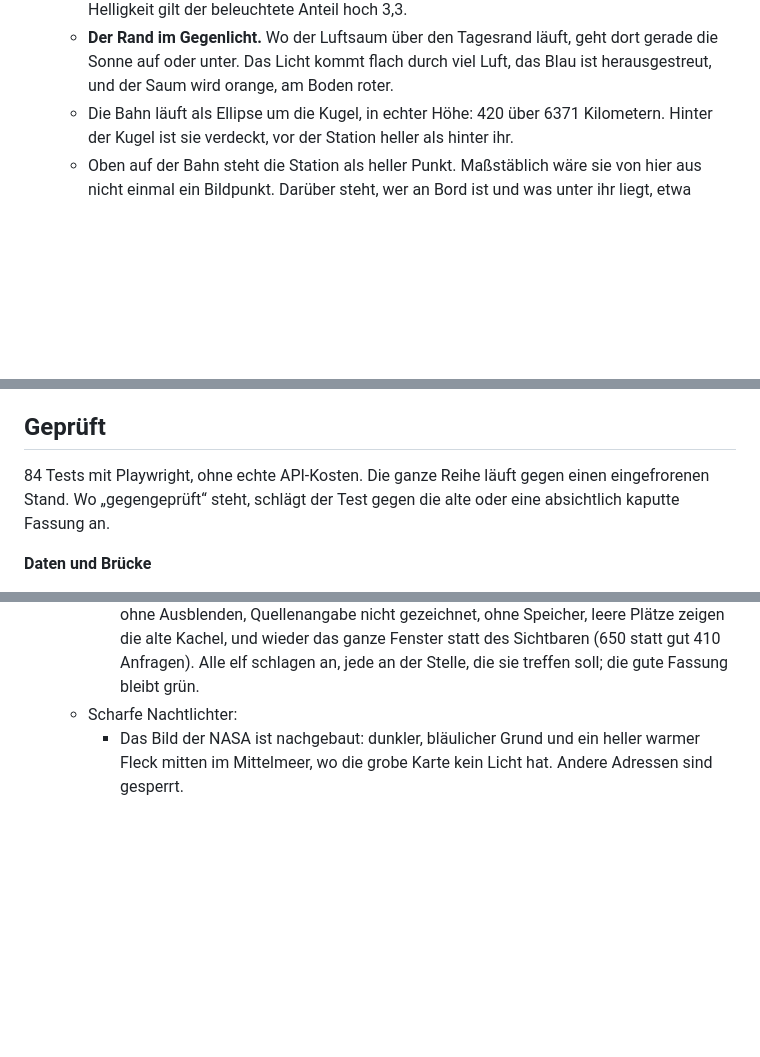
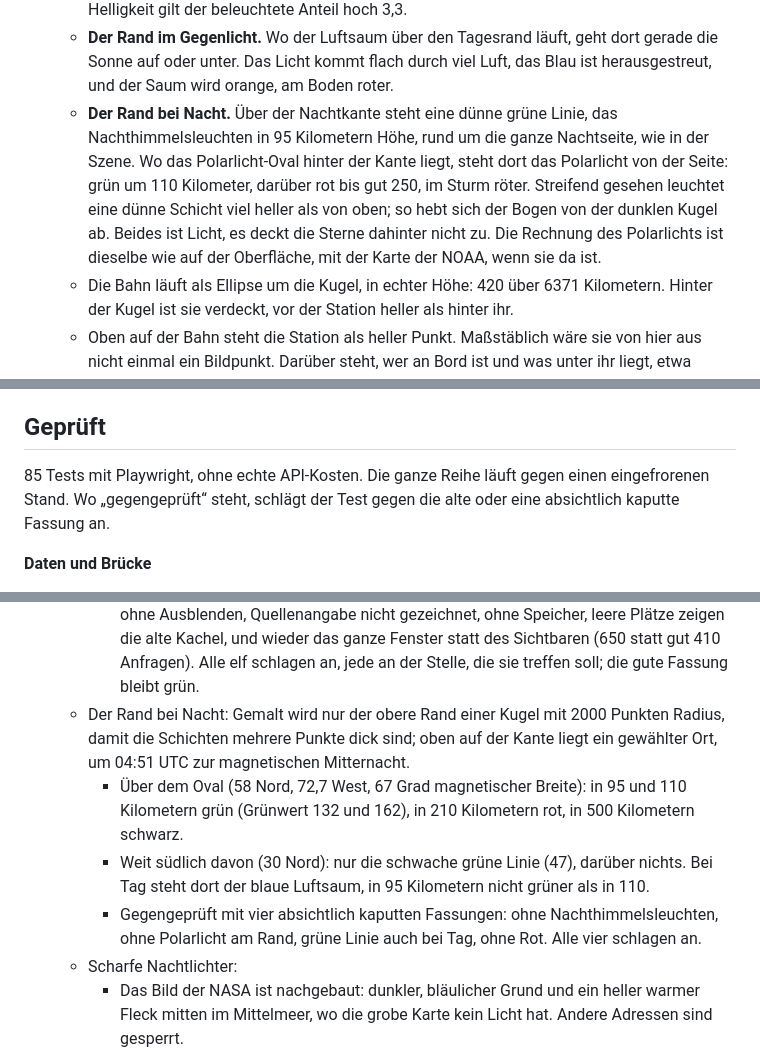
Before and after one commit to philglibota7-bit/1, a Markdown page: ORBIT.md, 3 parts joined by grey strips. Rendered like a GitHub page; blank space fills up the shorter version.

Commit message:
ORBIT.md: der leuchtende Rand der ganzen Erde bei Nacht, mit Test
Co-Authored-By: Claude Opus 5.5 <noreply@anthropic.com>
Claude-Session: https://claude.ai/code/session_01Wd8RUj2QSrGBjcKEWe3mDA

```diff
--- a/ORBIT.md
+++ b/ORBIT.md
@@ -277,6 +277,7 @@ Unter der Station liegt die echte Erde. Bis hierher war sie gerechnet: Land, Mee
   - **Der Himmel dahinter ist der echte.** 117 helle Sterne stehen an ihren Himmelskoordinaten: Orion, der Große Wagen mit dem Polarstern, Kassiopeia, das Kreuz des Südens mit den beiden Zeigern, Skorpion, Schütze, das Sommerdreieck, Pegasus, die Plejaden und die Hyaden, die auffallenden in ihrer Farbe. Dazu kommen gut 3700 schwache, dichter entlang der Milchstraße. Die Sternzeit dreht sie ins erdfeste System, und sie werden durch dieselbe Kamera gesehen wie die Kugel, nur mit Brennweite. Dreht man die Kugel, dreht sich der Himmel mit. Schaut die Kamera gegen das Licht, steht hinter der Erde die Sonne mit ihrem Schein. Die Sterne sind gedämpft, denn neben der hellen Erde ist die Belichtung kurz; auf echten Fotos der ganzen Erde sieht man meist gar keine.
   - **Der echte Mond.** Er steht hinter der Erde, wo er wirklich steht, in seiner echten Phase, die helle Seite zur Sonne. Gerechnet wird er aus den Hauptgliedern der Mondbahn nach Meeus: Mittelpunktsgleichung, Evektion, Variation und jährliche Gleichung. Auf der Nachtseite liegen die Wolken grau-blau in seinem Licht, dort, wo er über dem Horizont steht. Bei Vollmond ist das deutlich, bei Halbmond kaum zu sehen, bei Neumond gar nicht. Als Helligkeit gilt der beleuchtete Anteil hoch 3,3.
   - **Der Rand im Gegenlicht.** Wo der Luftsaum über den Tagesrand läuft, geht dort gerade die Sonne auf oder unter. Das Licht kommt flach durch viel Luft, das Blau ist herausgestreut, und der Saum wird orange, am Boden roter.
+  - **Der Rand bei Nacht.** Über der Nachtkante steht eine dünne grüne Linie, das Nachthimmelsleuchten in 95 Kilometern Höhe, rund um die ganze Nachtseite, wie in der Szene. Wo das Polarlicht-Oval hinter der Kante liegt, steht dort das Polarlicht von der Seite: grün um 110 Kilometer, darüber rot bis gut 250, im Sturm röter. Streifend gesehen leuchtet eine dünne Schicht viel heller als von oben; so hebt sich der Bogen von der dunklen Kugel ab. Beides ist Licht, es deckt die Sterne dahinter nicht zu. Die Rechnung des Polarlichts ist dieselbe wie auf der Oberfläche, mit der Karte der NOAA, wenn sie da ist.
   - Die Bahn läuft als Ellipse um die Kugel, in echter Höhe: 420 über 6371 Kilometern. Hinter der Kugel ist sie verdeckt, vor der Station heller als hinter ihr.
   - Oben auf der Bahn steht die Station als heller Punkt. Maßstäblich wäre sie von hier aus nicht einmal ein Bildpunkt. Darüber steht, wer an Bord ist und was unter ihr liegt, etwa „Unter uns: Atlantischer Ozean“. Die Namen kommen aus einer Liste ohne Artikel; „über Atlantischer Ozean“ wäre falsch gebeugt, deshalb der Doppelpunkt.
   - **Ziehen dreht die Kugel.** Was man greift, geht mit dem Finger: seitwärts um die Station herum, hoch und runter gekippt, von fast senkrecht über ihr bis flach von der Seite. Die Station bleibt dabei oben in der Mitte. Beim nächsten Hineinzoomen steht die Kamera wieder fünfzig Grad schräg.
@@ -413,7 +414,7 @@ Meine Syntaxprüfung vor jedem Commit verweigert jetzt doppelte Funktionsnamen.
 
 ## Geprüft
 
-84 Tests mit Playwright, ohne echte API-Kosten. Die ganze Reihe läuft gegen einen eingefrorenen Stand. Wo „gegengeprüft“ steht, schlägt der Test gegen die alte oder eine absichtlich kaputte Fassung an.
+85 Tests mit Playwright, ohne echte API-Kosten. Die ganze Reihe läuft gegen einen eingefrorenen Stand. Wo „gegengeprüft“ steht, schlägt der Test gegen die alte oder eine absichtlich kaputte Fassung an.
 
 **Daten und Brücke**
 - **Echte Arbeitsumgebung**:
@@ -529,6 +530,10 @@ Meine Syntaxprüfung vor jedem Commit verweigert jetzt doppelte Funktionsnamen.
     - Der Pfeil im Kreis bringt die ganze Kugel zurück. Aus in 427-facher Vergrößerung über Manhattan: Der Zoom geht auf 2,4, es geht keine Anfrage mehr hinaus, die Mitte bleibt über Manhattan, und Ziehen verschiebt weiter genau.
     - Die Rechnung für Ziehen und Zoomen ist zusätzlich außerhalb des Browsers geprüft, an 480.000 zufälligen Zügen: Wo es eine Lösung ohne Verdrehen gibt, liegt der gegriffene Ort auf 10⁻¹⁴ Radien genau. Nirgends springt das Bild; vorher tat es das an der Nahtstelle des Winkels.
     - Gegengeprüft mit elf absichtlich kaputten Fassungen: Zeilen gespiegelt, Spalten an der Datumsgrenze nicht umgebrochen, ohne Zoomanker, ohne Grenze für gleichzeitige Anfragen, Ziehen nach dem Ausschalten wie vorher, genähertes Verschieben, Wolken ohne Ausblenden, Quellenangabe nicht gezeichnet, ohne Speicher, leere Plätze zeigen die alte Kachel, und wieder das ganze Fenster statt des Sichtbaren (650 statt gut 410 Anfragen). Alle elf schlagen an, jede an der Stelle, die sie treffen soll; die gute Fassung bleibt grün.
+  - Der Rand bei Nacht: Gemalt wird nur der obere Rand einer Kugel mit 2000 Punkten Radius, damit die Schichten mehrere Punkte dick sind; oben auf der Kante liegt ein gewählter Ort, um 04:51 UTC zur magnetischen Mitternacht.
+    - Über dem Oval (58 Nord, 72,7 West, 67 Grad magnetischer Breite): in 95 und 110 Kilometern grün (Grünwert 132 und 162), in 210 Kilometern rot, in 500 Kilometern schwarz.
+    - Weit südlich davon (30 Nord): nur die schwache grüne Linie (47), darüber nichts. Bei Tag steht dort der blaue Luftsaum, in 95 Kilometern nicht grüner als in 110.
+    - Gegengeprüft mit vier absichtlich kaputten Fassungen: ohne Nachthimmelsleuchten, ohne Polarlicht am Rand, grüne Linie auch bei Tag, ohne Rot. Alle vier schlagen an.
   - Scharfe Nachtlichter:
     - Das Bild der NASA ist nachgebaut: dunkler, bläulicher Grund und ein heller warmer Fleck mitten im Mittelmeer, wo die grobe Karte kein Licht hat. Andere Adressen sind gesperrt.
     - Ohne Satellitenbilder geht keine Anfrage hinaus, auch nicht bei 30-fachem Zoom. Mit ihnen bei der ganzen Kugel auch nicht.
```
